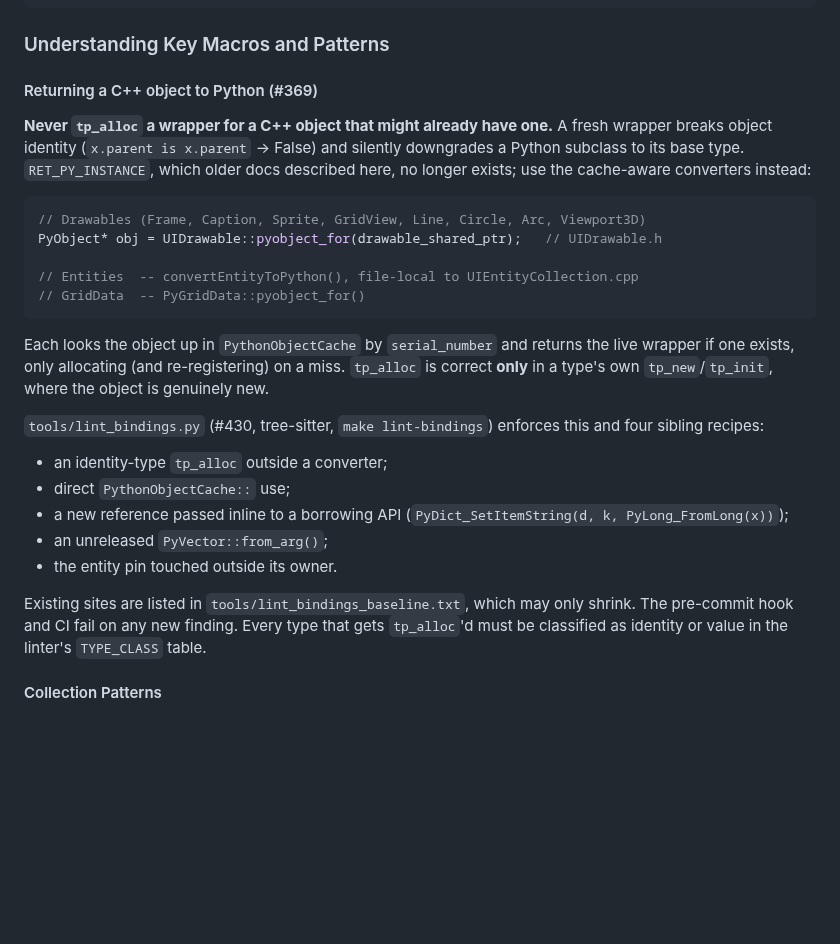
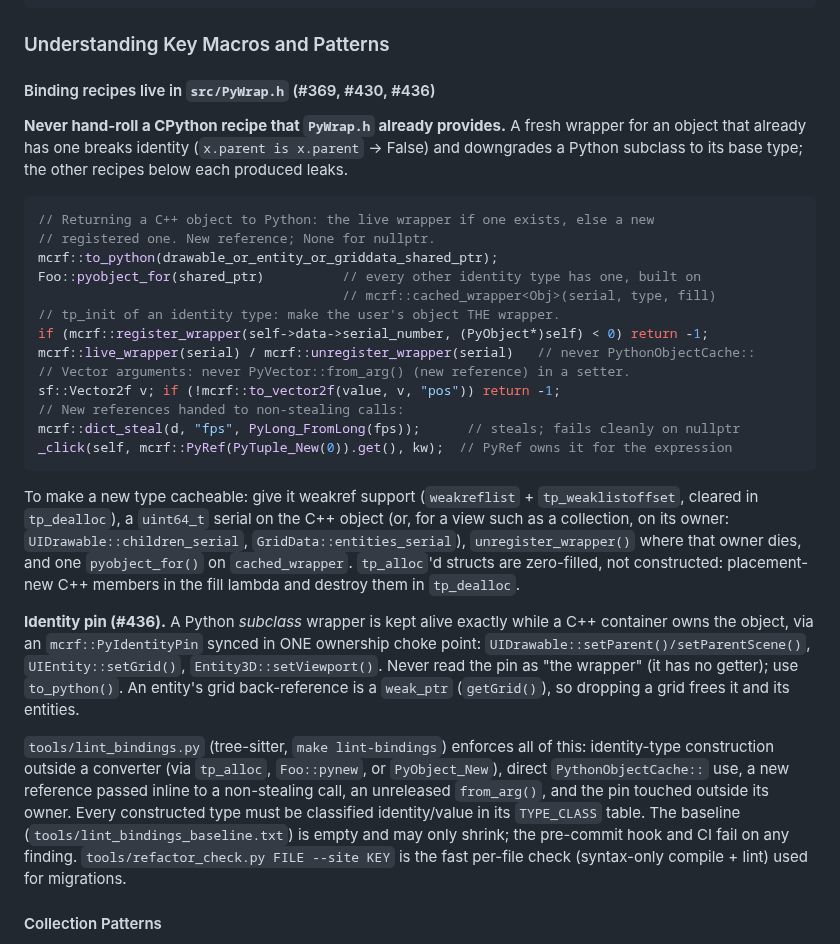
Before and after one commit to jmccardle/McRogueFace, a Markdown page: CLAUDE.md, the part around the change. GitHub-like rendering; blank space fills up the shorter version.

Commit message:
CLAUDE.md: binding recipes live in PyWrap.h; pin model and lint (#430, #436)
Co-Authored-By: Claude Opus 5.5 <noreply@anthropic.com>
Claude-Session: https://claude.ai/code/session_018AzMiL7RukBdeqFExr6eGK

````diff
--- a/CLAUDE.md
+++ b/CLAUDE.md
@@ -662,37 +662,49 @@ echo 'import mcrfpy; print("Test"); scene = mcrfpy.Scene("test"); scene.activate
 
 ### Understanding Key Macros and Patterns
 
-#### Returning a C++ object to Python (#369)
+#### Binding recipes live in `src/PyWrap.h` (#369, #430, #436)
 
-**Never `tp_alloc` a wrapper for a C++ object that might already have one.** A fresh
-wrapper breaks object identity (`x.parent is x.parent` -> False) and silently downgrades
-a Python subclass to its base type. `RET_PY_INSTANCE`, which older docs described here,
-no longer exists; use the cache-aware converters instead:
+**Never hand-roll a CPython recipe that `PyWrap.h` already provides.** A fresh wrapper for
+an object that already has one breaks identity (`x.parent is x.parent` -> False) and
+downgrades a Python subclass to its base type; the other recipes below each produced leaks.
 
 ```cpp
-// Drawables (Frame, Caption, Sprite, GridView, Line, Circle, Arc, Viewport3D)
-PyObject* obj = UIDrawable::pyobject_for(drawable_shared_ptr);   // UIDrawable.h
-
-// Entities  -- convertEntityToPython(), file-local to UIEntityCollection.cpp
-// GridData  -- PyGridData::pyobject_for()
+// Returning a C++ object to Python: the live wrapper if one exists, else a new
+// registered one. New reference; None for nullptr.
+mcrf::to_python(drawable_or_entity_or_griddata_shared_ptr);
+Foo::pyobject_for(shared_ptr)          // every other identity type has one, built on
+                                       // mcrf::cached_wrapper<Obj>(serial, type, fill)
+// tp_init of an identity type: make the user's object THE wrapper.
+if (mcrf::register_wrapper(self->data->serial_number, (PyObject*)self) < 0) return -1;
+mcrf::live_wrapper(serial) / mcrf::unregister_wrapper(serial)   // never PythonObjectCache::
+// Vector arguments: never PyVector::from_arg() (new reference) in a setter.
+sf::Vector2f v; if (!mcrf::to_vector2f(value, v, "pos")) return -1;
+// New references handed to non-stealing calls:
+mcrf::dict_steal(d, "fps", PyLong_FromLong(fps));      // steals; fails cleanly on nullptr
+_click(self, mcrf::PyRef(PyTuple_New(0)).get(), kw);  // PyRef owns it for the expression
 ```
 
-Each looks the object up in `PythonObjectCache` by `serial_number` and returns the live
-wrapper if one exists, only allocating (and re-registering) on a miss. `tp_alloc` is
-correct **only** in a type's own `tp_new`/`tp_init`, where the object is genuinely new.
+To make a new type cacheable: give it weakref support (`weakreflist` +
+`tp_weaklistoffset`, cleared in `tp_dealloc`), a `uint64_t` serial on the C++ object (or,
+for a view such as a collection, on its owner: `UIDrawable::children_serial`,
+`GridData::entities_serial`), `unregister_wrapper()` where that owner dies, and one
+`pyobject_for()` on `cached_wrapper`. `tp_alloc`'d structs are zero-filled, not
+constructed: placement-new C++ members in the fill lambda and destroy them in `tp_dealloc`.
 
-`tools/lint_bindings.py` (#430, tree-sitter, `make lint-bindings`) enforces this and
-four sibling recipes:
-- an identity-type `tp_alloc` outside a converter;
-- direct `PythonObjectCache::` use;
-- a new reference passed inline to a borrowing API
-  (`PyDict_SetItemString(d, k, PyLong_FromLong(x))`);
-- an unreleased `PyVector::from_arg()`;
-- the entity pin touched outside its owner.
+**Identity pin (#436).** A Python *subclass* wrapper is kept alive exactly while a C++
+container owns the object, via an `mcrf::PyIdentityPin` synced in ONE ownership choke point:
+`UIDrawable::setParent()/setParentScene()`, `UIEntity::setGrid()`, `Entity3D::setViewport()`.
+Never read the pin as "the wrapper" (it has no getter); use `to_python()`. An entity's grid
+back-reference is a `weak_ptr` (`getGrid()`), so dropping a grid frees it and its entities.
 
-Existing sites are listed in `tools/lint_bindings_baseline.txt`, which may only shrink.
-The pre-commit hook and CI fail on any new finding. Every type that gets `tp_alloc`'d must
-be classified as identity or value in the linter's `TYPE_CLASS` table.
+`tools/lint_bindings.py` (tree-sitter, `make lint-bindings`) enforces all of this:
+identity-type construction outside a converter (via `tp_alloc`, `Foo::pynew`, or
+`PyObject_New`), direct `PythonObjectCache::` use, a new reference passed inline to a
+non-stealing call, an unreleased `from_arg()`, and the pin touched outside its owner. Every
+constructed type must be classified identity/value in its `TYPE_CLASS` table. The baseline
+(`tools/lint_bindings_baseline.txt`) is empty and may only shrink; the pre-commit hook and
+CI fail on any finding. `tools/refactor_check.py FILE --site KEY` is the fast per-file
+check (syntax-only compile + lint) used for migrations.
 
 #### Collection Patterns
 - `UICollection` wraps `std::vector<std::shared_ptr<UIDrawable>>`
````
